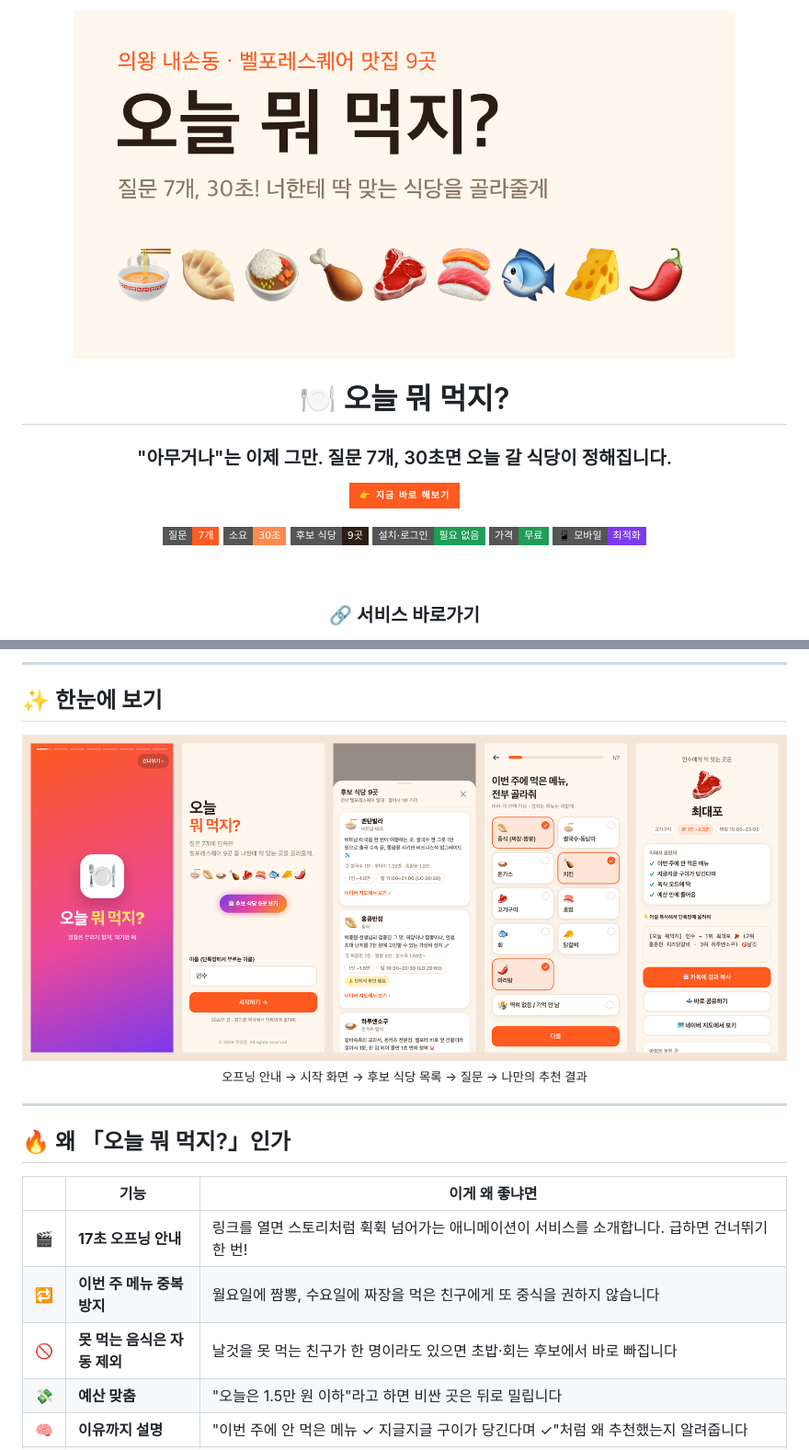
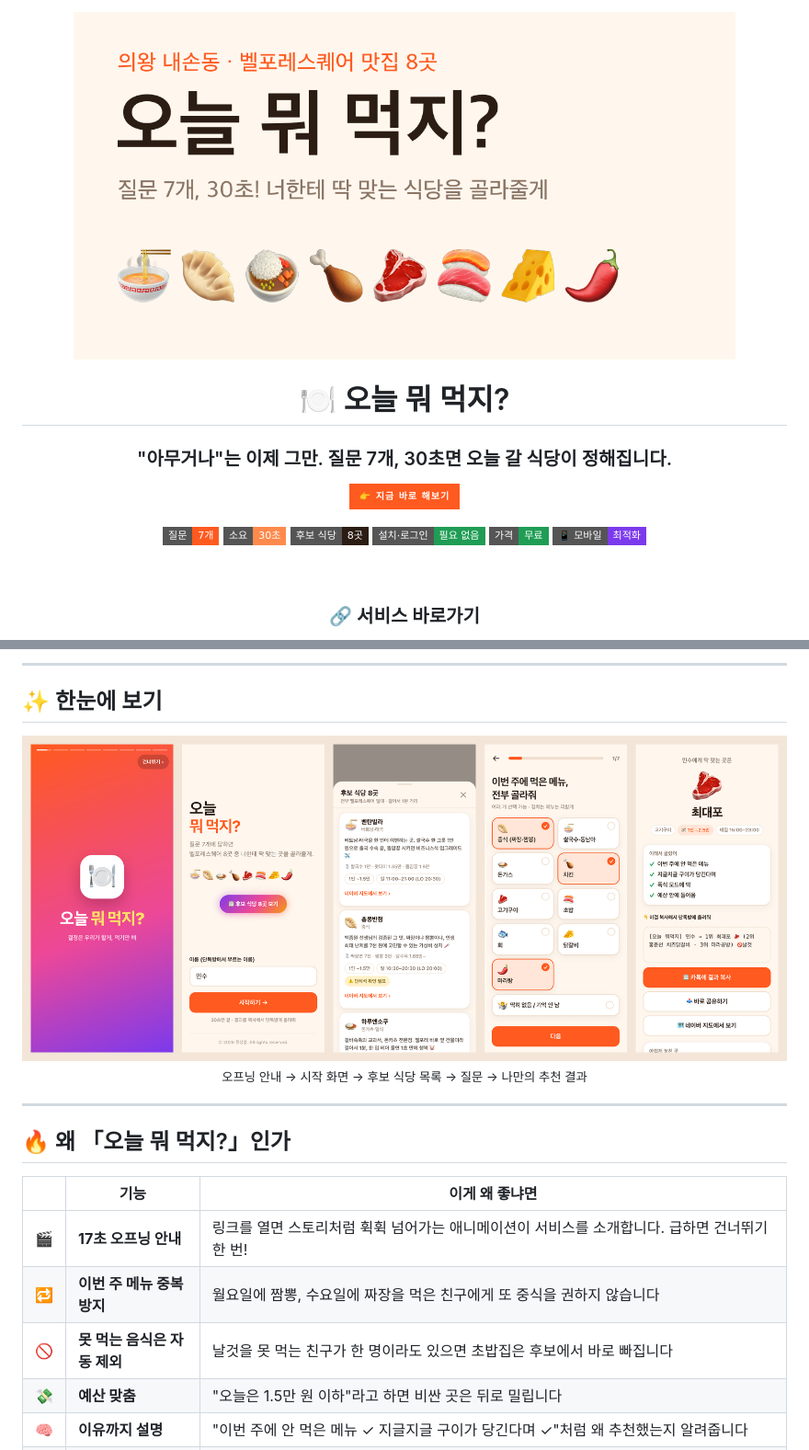
Before and after one commit to passionryu/naeil-mwomeokji, a Markdown page: README.md, 2 parts joined by grey strips. Shown at 92% size. GitHub-like rendering; pictures changed too: docs/screens.png, og.png; badges without logos.

Commit message:
후보에서 신안수산 제외 (8곳)
Co-Authored-By: Claude Opus 5 <noreply@anthropic.com>

```diff
--- a/README.md
+++ b/README.md
@@ -10,7 +10,7 @@
 
 ![질문 7개](https://img.shields.io/badge/질문-7개-FF5A1F?style=flat-square)
 ![소요 시간](https://img.shields.io/badge/소요-30초-FF8A4C?style=flat-square)
-![후보 식당](https://img.shields.io/badge/후보_식당-9곳-2B1D14?style=flat-square)
+![후보 식당](https://img.shields.io/badge/후보_식당-8곳-2B1D14?style=flat-square)
 ![설치](https://img.shields.io/badge/설치·로그인-필요_없음-1F9D55?style=flat-square)
 ![가격](https://img.shields.io/badge/가격-무료-1F9D55?style=flat-square)
 ![모바일 최적화](https://img.shields.io/badge/📱_모바일-최적화-7C3AED?style=flat-square)
@@ -57,7 +57,7 @@
 |:-:|---|---|
 | 🎬 | **17초 오프닝 안내** | 링크를 열면 스토리처럼 휙휙 넘어가는 애니메이션이 서비스를 소개합니다. 급하면 건너뛰기 한 번! |
 | 🔁 | **이번 주 메뉴 중복 방지** | 월요일에 짬뽕, 수요일에 짜장을 먹은 친구에게 또 중식을 권하지 않습니다 |
-| 🚫 | **못 먹는 음식은 자동 제외** | 날것을 못 먹는 친구가 한 명이라도 있으면 초밥·회는 후보에서 바로 빠집니다 |
+| 🚫 | **못 먹는 음식은 자동 제외** | 날것을 못 먹는 친구가 한 명이라도 있으면 초밥집은 후보에서 바로 빠집니다 |
 | 💸 | **예산 맞춤** | "오늘은 1.5만 원 이하"라고 하면 비싼 곳은 뒤로 밀립니다 |
 | 🧠 | **이유까지 설명** | "이번 주에 안 먹은 메뉴 ✓ 지글지글 구이가 당긴다며 ✓"처럼 왜 추천했는지 알려줍니다 |
 | 📋 | **카톡 복사 한 번** | 결과가 한 줄 메시지로 정리돼서 단톡방에 바로 붙여넣으면 끝 |
```
Also changed, not shown: other parts of README.md (+13 -15 lines), 2 other files.
